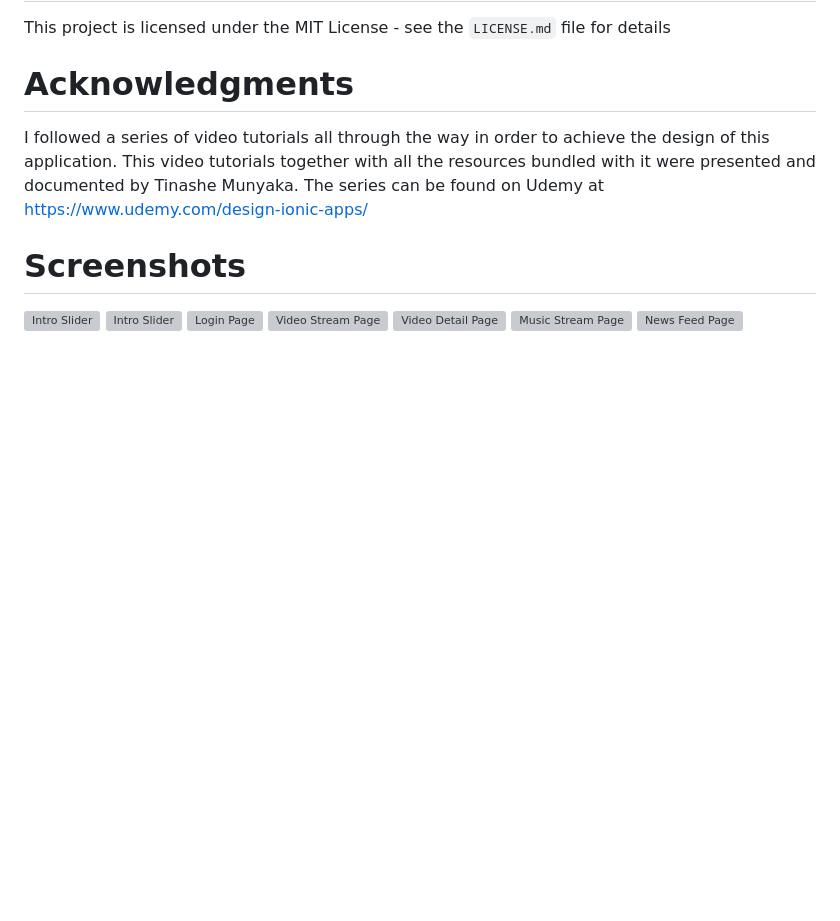
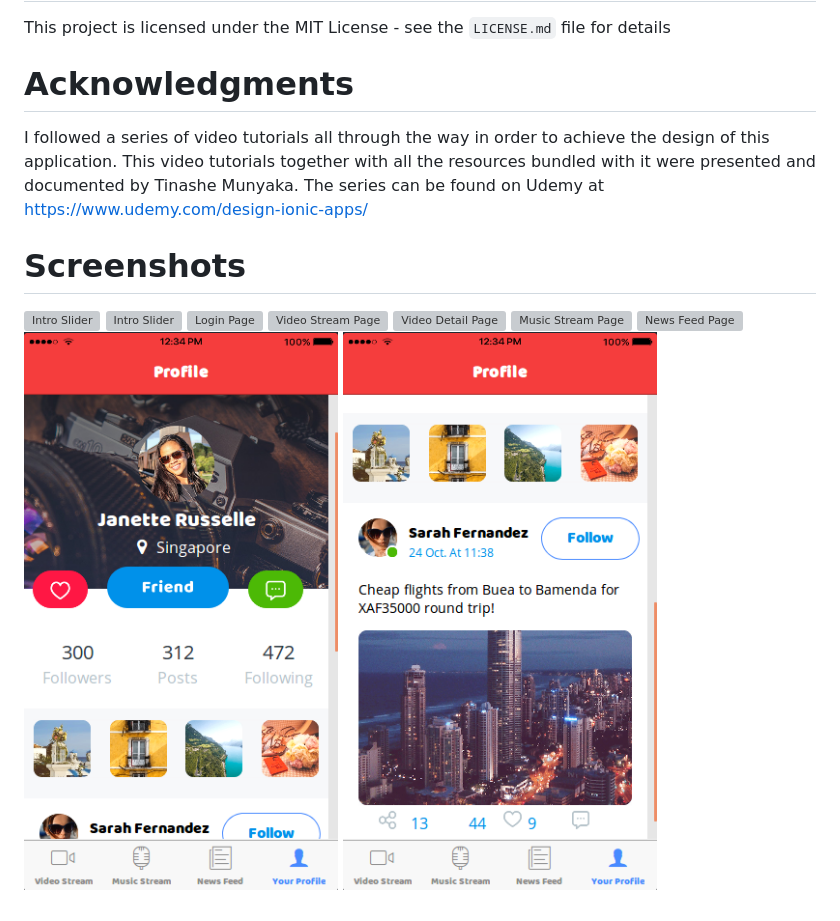
Before and after one commit to kerick-jeff/app.stream, a Markdown page: README.md, the part around the change. Rendered like a GitHub page; pictures changed too: screenshots/profile1.png (added), screenshots/profile2.png (added); blank space fills up the shorter version; grey boxes are pictures that could not be loaded.

Commit message:
Built Profile page. Added screenshots. Updated README.md

```diff
--- a/README.md
+++ b/README.md
@@ -24,3 +24,5 @@ The series can be found on Udemy at https://www.udemy.com/design-ionic-apps/
 ![Video Detail Page](/screenshots/videodetail.png)
 ![Music Stream Page](/screenshots/musics.png)
 ![News Feed Page](/screenshots/news.png)
+![Profile Page](/screenshots/profile1.png)
+![Profile Page](/screenshots/profile2.png)
```
Also changed, not shown: 3 other files.
